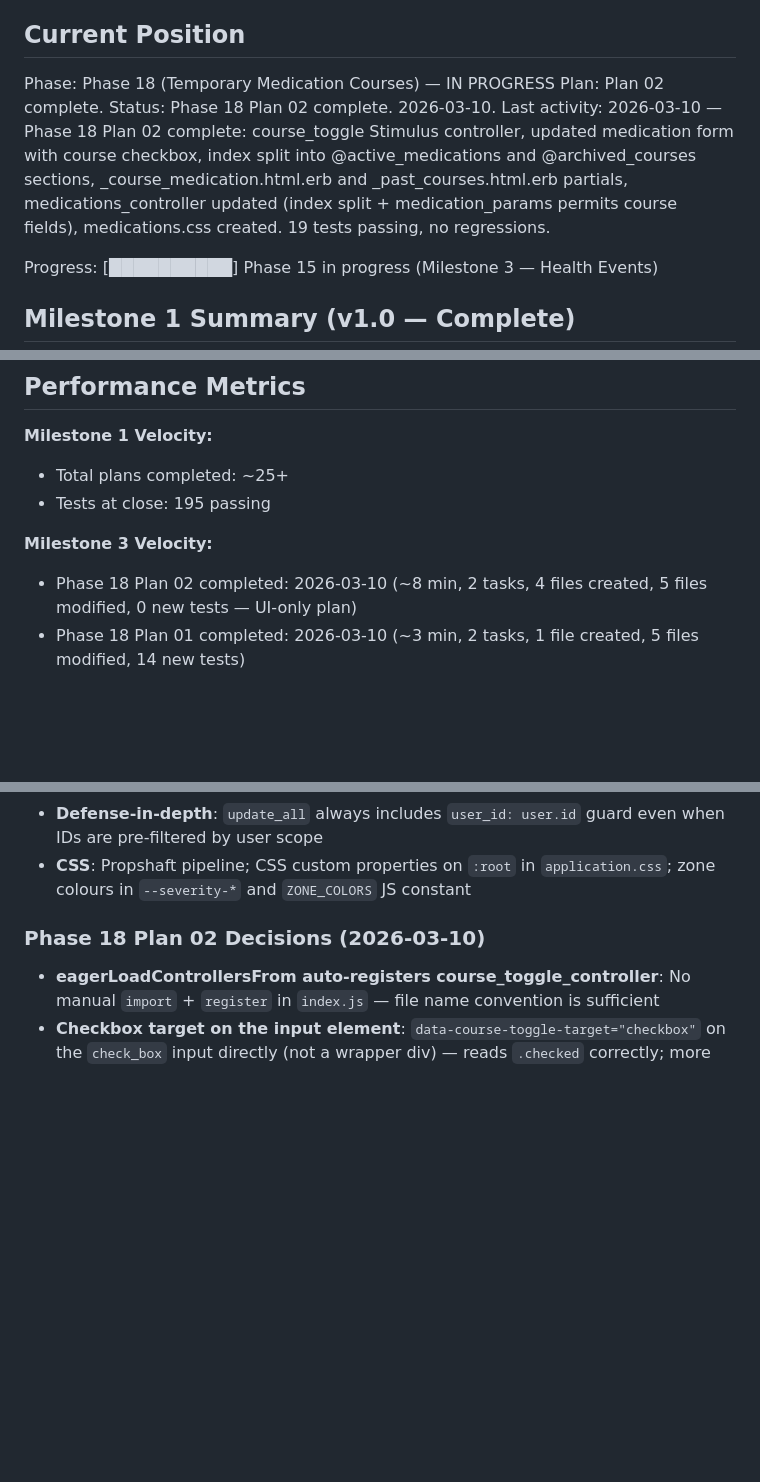
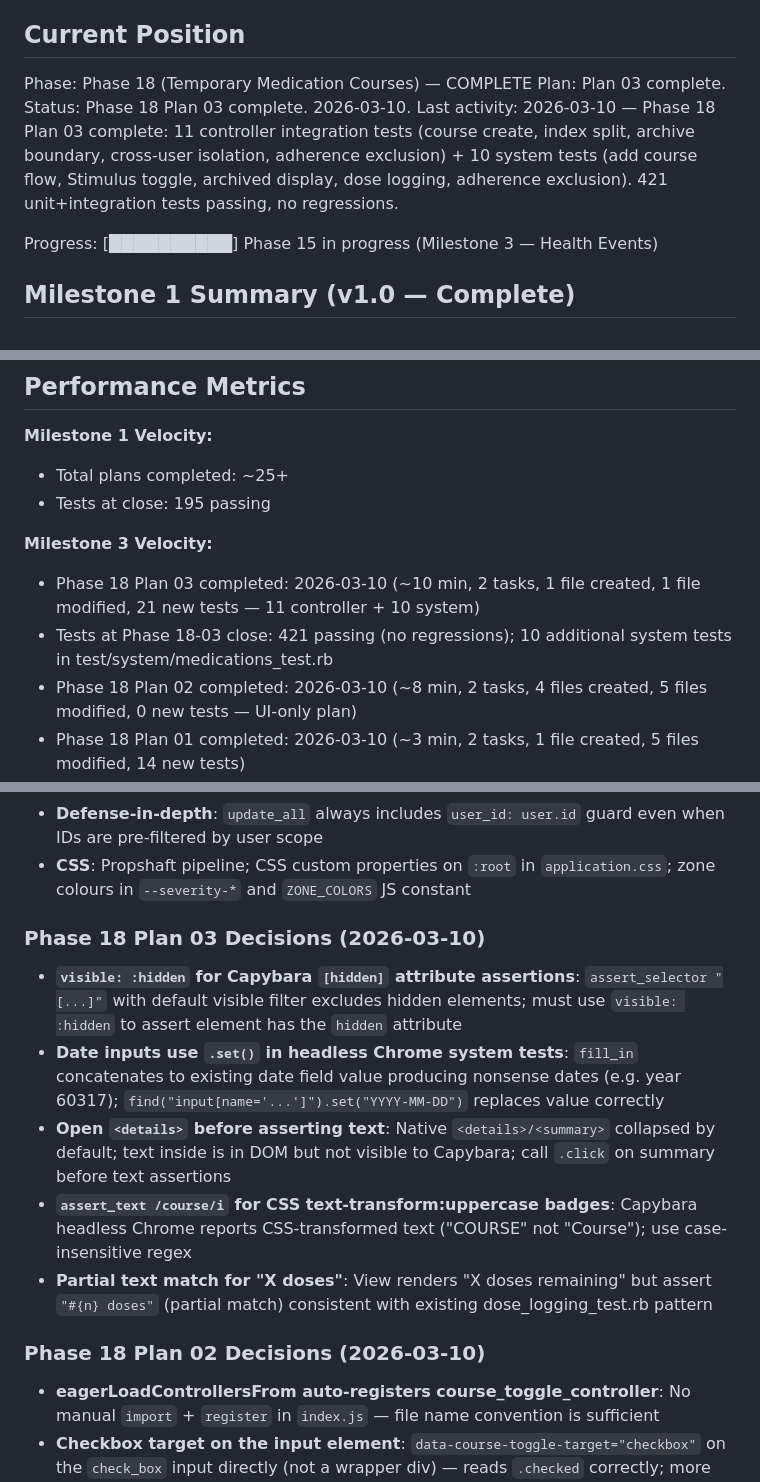
Before and after one commit to joeasante/asthma-buddy, a Markdown page: .ariadna_planning/STATE.md, 3 parts joined by grey strips. GitHub-like rendering; blank space fills up the shorter version.

Commit message:
docs(18-03): complete 18-03 plan — test suite for temporary medication courses
- 18-03-SUMMARY.md: full record of controller and system test coverage
- STATE.md: Phase 18 Plan 03 marked complete, decisions recorded, velocity updated

```diff
--- a/.ariadna_planning/STATE.md
+++ b/.ariadna_planning/STATE.md
@@ -9,10 +9,10 @@ See: .ariadna_planning/PROJECT.md (updated 2026-03-08)
 
 ## Current Position
 
-Phase: Phase 18 (Temporary Medication Courses) — IN PROGRESS
-Plan: Plan 02 complete.
-Status: Phase 18 Plan 02 complete. 2026-03-10.
-Last activity: 2026-03-10 — Phase 18 Plan 02 complete: course_toggle Stimulus controller, updated medication form with course checkbox, index split into @active_medications and @archived_courses sections, _course_medication.html.erb and _past_courses.html.erb partials, medications_controller updated (index split + medication_params permits course fields), medications.css created. 19 tests passing, no regressions.
+Phase: Phase 18 (Temporary Medication Courses) — COMPLETE
+Plan: Plan 03 complete.
+Status: Phase 18 Plan 03 complete. 2026-03-10.
+Last activity: 2026-03-10 — Phase 18 Plan 03 complete: 11 controller integration tests (course create, index split, archive boundary, cross-user isolation, adherence exclusion) + 10 system tests (add course flow, Stimulus toggle, archived display, dose logging, adherence exclusion). 421 unit+integration tests passing, no regressions.
 
 Progress: [██████████] Phase 15 in progress (Milestone 3 — Health Events)
 
@@ -36,6 +36,8 @@ All 9 phases delivered:
 - Tests at close: 195 passing
 
 **Milestone 3 Velocity:**
+- Phase 18 Plan 03 completed: 2026-03-10 (~10 min, 2 tasks, 1 file created, 1 file modified, 21 new tests — 11 controller + 10 system)
+- Tests at Phase 18-03 close: 421 passing (no regressions); 10 additional system tests in test/system/medications_test.rb
 - Phase 18 Plan 02 completed: 2026-03-10 (~8 min, 2 tasks, 4 files created, 5 files modified, 0 new tests — UI-only plan)
 - Phase 18 Plan 01 completed: 2026-03-10 (~3 min, 2 tasks, 1 file created, 5 files modified, 14 new tests)
 - Tests at Phase 18-01 close: 410 passing (no regressions)
@@ -106,6 +108,14 @@ All Milestone 1 decisions from previous STATE.md apply. Key carry-forwards:
 - **Pagination**: Manual `.paginate` class method returning `[records, total_pages, page]` — no kaminari/pagy
 - **Defense-in-depth**: `update_all` always includes `user_id: user.id` guard even when IDs are pre-filtered by user scope
 - **CSS**: Propshaft pipeline; CSS custom properties on `:root` in `application.css`; zone colours in `--severity-*` and `ZONE_COLORS` JS constant
+
+### Phase 18 Plan 03 Decisions (2026-03-10)
+
+- **`visible: :hidden` for Capybara `[hidden]` attribute assertions**: `assert_selector "[...]"` with default visible filter excludes hidden elements; must use `visible: :hidden` to assert element has the `hidden` attribute
+- **Date inputs use `.set()` in headless Chrome system tests**: `fill_in` concatenates to existing date field value producing nonsense dates (e.g. year 60317); `find("input[name='...']").set("YYYY-MM-DD")` replaces value correctly
+- **Open `<details>` before asserting text**: Native `<details>/<summary>` collapsed by default; text inside is in DOM but not visible to Capybara; call `.click` on summary before text assertions
+- **`assert_text /course/i` for CSS text-transform:uppercase badges**: Capybara headless Chrome reports CSS-transformed text ("COURSE" not "Course"); use case-insensitive regex
+- **Partial text match for "X doses"**: View renders "X doses remaining" but assert `"#{n} doses"` (partial match) consistent with existing dose_logging_test.rb pattern
 
 ### Phase 18 Plan 02 Decisions (2026-03-10)
 
```
Also changed, not shown: other parts of .ariadna_planning/STATE.md (+1 -1 lines), 1 other file.
